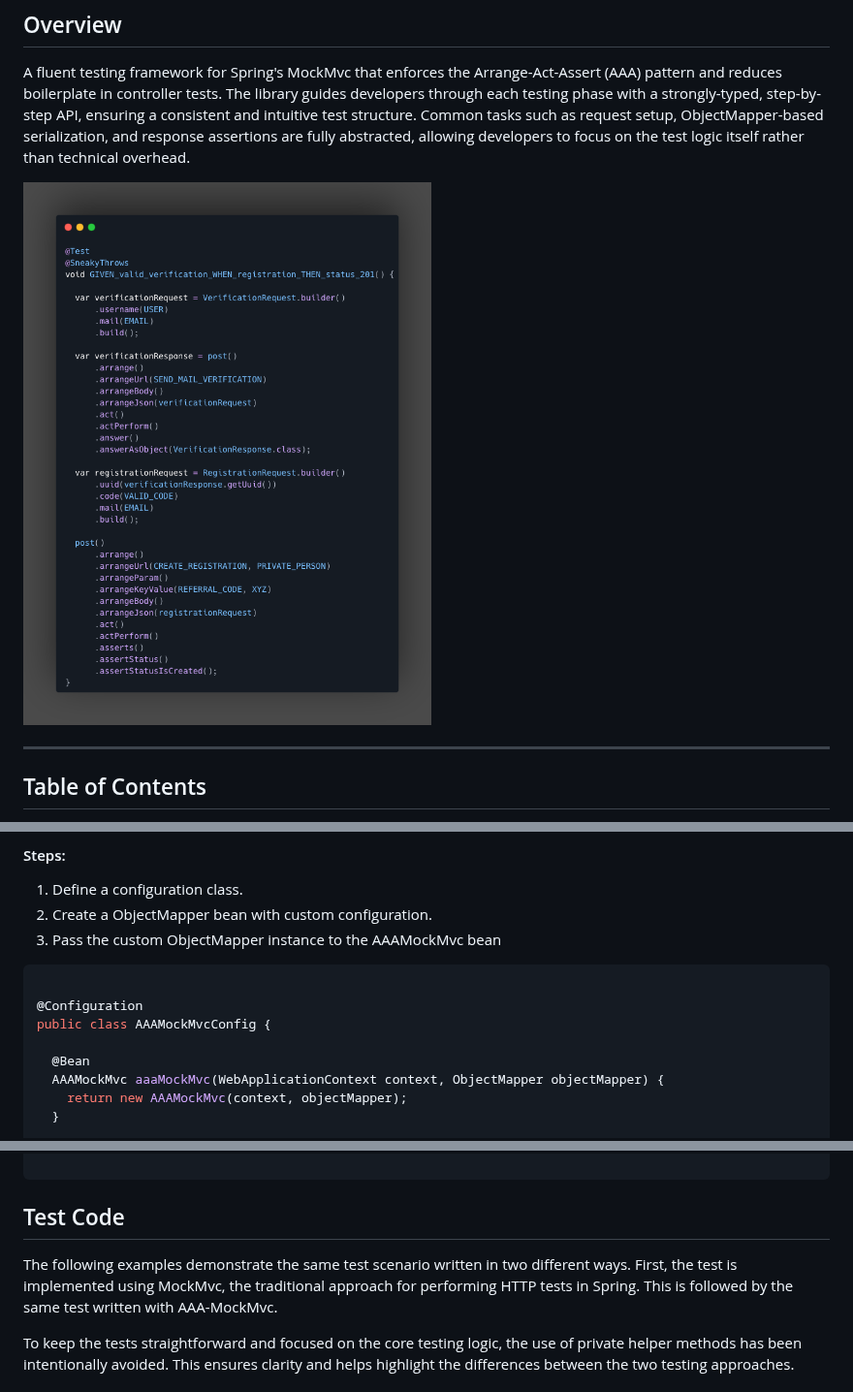
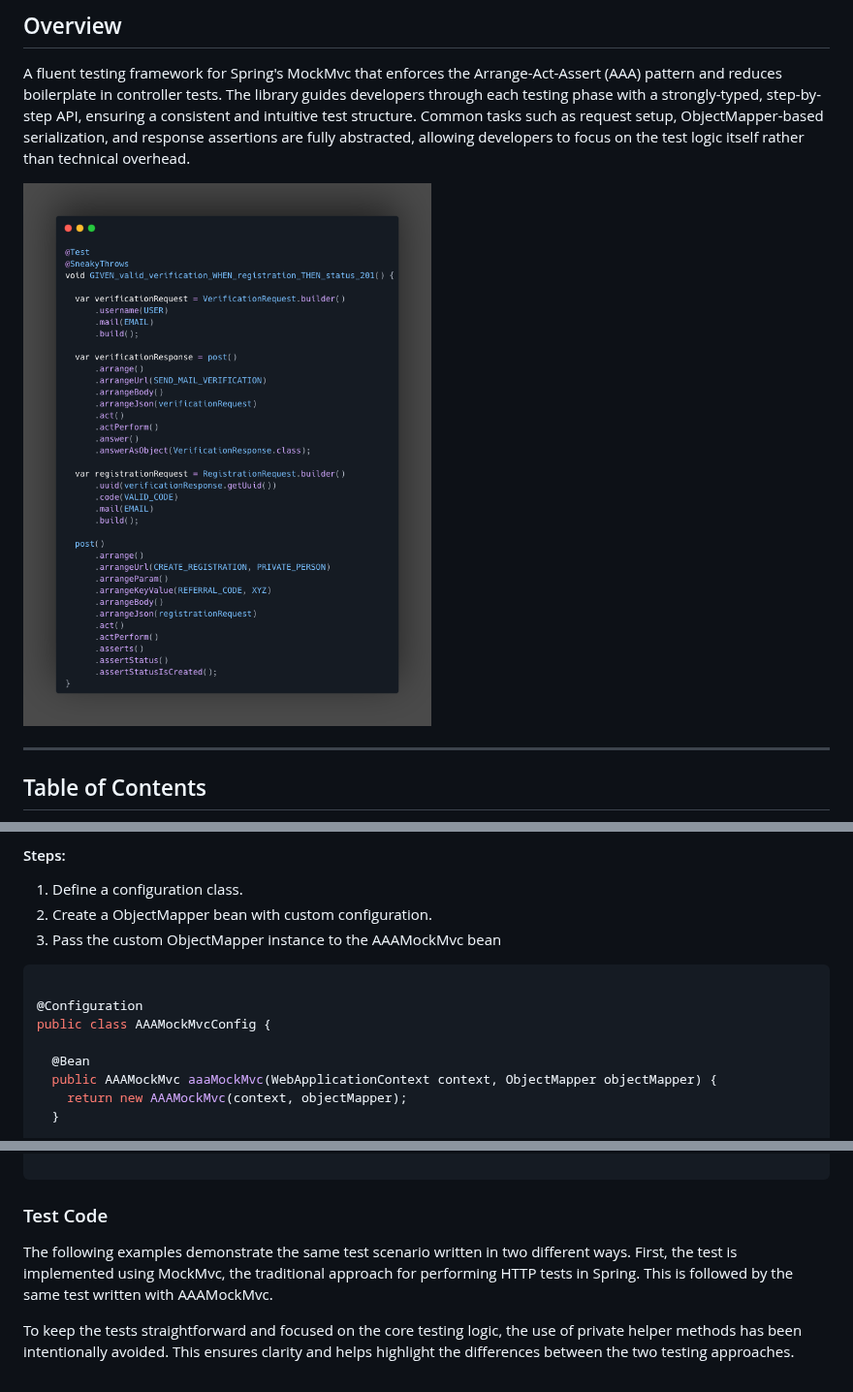
Before and after one commit to co-mmer/aaa-mockmvc, a Markdown page: README.md, 3 parts joined by grey strips. Shown at 97% size. Drawn GitHub-style; pictures changed too: images/aaa-mockmvc-example1.png, images/aaa-mockmvc-example2.png (deleted); folded sections open.

Commit message:
refactoring readme

```diff
--- a/README.md
+++ b/README.md
@@ -23,7 +23,7 @@ step-by-step API, ensuring a consistent and intuitive test structure. Common tas
 request setup, ObjectMapper-based serialization, and response assertions are fully abstracted,
 allowing developers to focus on the test logic itself rather than technical overhead.
 
-<img src="./images/aaa-mockmvc-example2.png" alt="aaa-mockmvc-example"/>
+<img src="images/aaa-mockmvc-example1.png" alt="aaa-mockmvc-example"/>
 
 ___
 
@@ -111,7 +111,7 @@ to `AAAMockMvc`.
 public class AAAMockMvcConfig {
 
   @Bean
-  AAAMockMvc aaaMockMvc(WebApplicationContext context, ObjectMapper objectMapper) {
+  public AAAMockMvc aaaMockMvc(WebApplicationContext context, ObjectMapper objectMapper) {
     return new AAAMockMvc(context, objectMapper);
   }
 
@@ -414,11 +414,11 @@ public class RegistrationController {
 
 </details>
 
-## Test Code
+### Test Code
 
 The following examples demonstrate the same test scenario written in two different ways. First, the
 test is implemented using MockMvc, the traditional approach for performing HTTP tests in Spring.
-This is followed by the same test written with AAA-MockMvc.
+This is followed by the same test written with AAAMockMvc.
 
 To keep the tests straightforward and focused on the core testing logic, the use of private helper
 methods has been intentionally avoided. This ensures clarity and helps highlight the differences
```
Also changed, not shown: other parts of README.md (+4 -4 lines).
